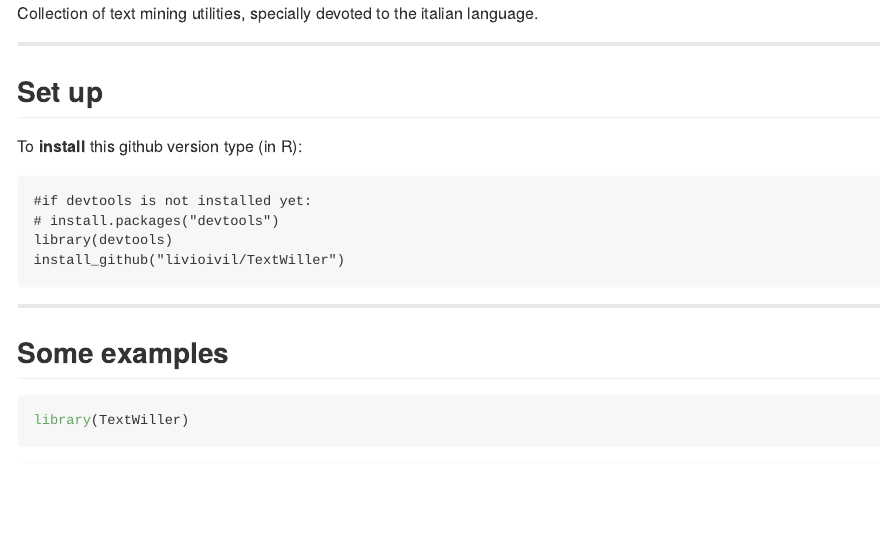
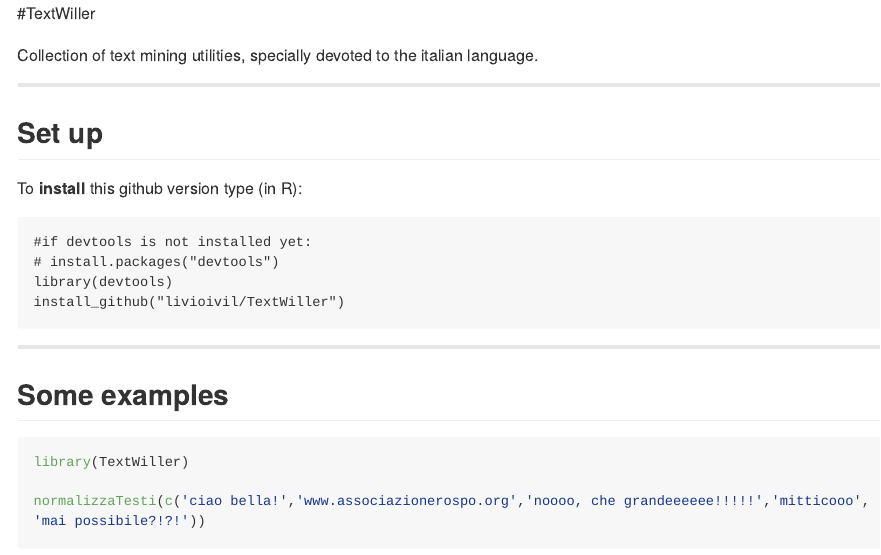
Before and after one commit to livioivil/TextWiller, an R Markdown document (README.Rmd): the page in a window 1100 px wide, from its top. The pictures show the output file README.md that the author committed with the source, drawn offline in the style of GitHub; long lines of code are wrapped.

Commit message:
readme.md

```diff
--- a/README.Rmd
+++ b/README.Rmd
@@ -1,3 +1,5 @@
+#TextWiller
+
 Collection of text mining utilities, specially devoted to the italian language.
 
 * * *
```
Also changed, not shown: README.html (deleted), README.md.
